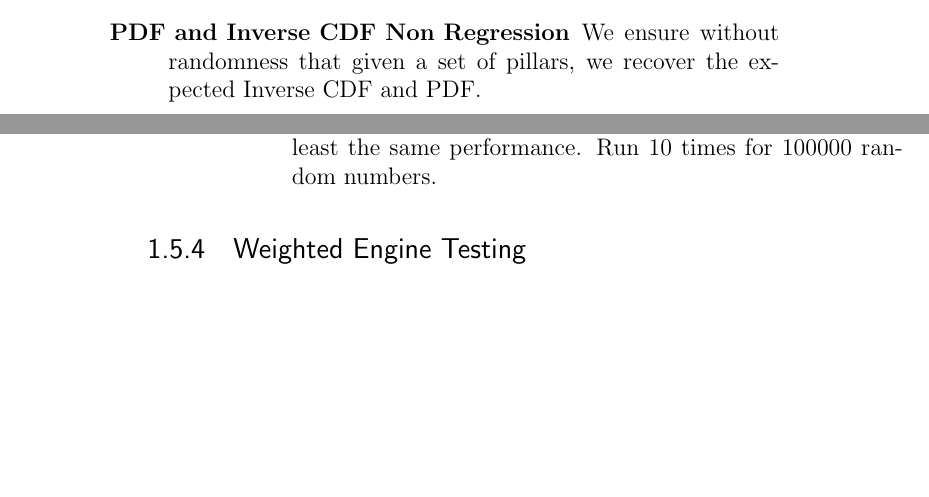
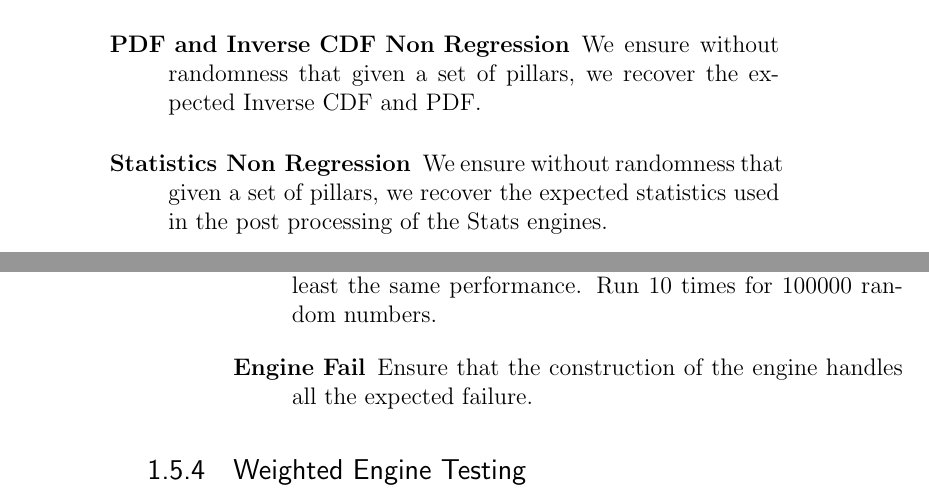
Before and after one commit to fadilmok/MAN-AHL, a LaTeX book (tex/paper/paper.tex): two parts of pages 15 and 16 of 23 before the commit and two parts of pages 15 and 16 of 24 after it, joined at a grey line, cut so that both start at the same text, the shorter picture padded with empty space. Compiled offline with pdfLaTeX.

Commit message:
paper final

```diff
--- a/tex/paper/paper.tex
+++ b/tex/paper/paper.tex
@@ -501,6 +501,10 @@ These are the unit tests for the Analytics only.
 	\item [PDF and Inverse CDF Non Regression]
 		We ensure without randomness that given a set of pillars,
 		we recover the expected Inverse CDF and PDF.
+	\item [Statistics Non Regression]
+		We ensure without randomness that given a set of pillars,
+		we recover the expected statistics used in the post processing
+		of the Stats engines.
 \end{description}
 \subsection{Uniform Engine Testing}
 
@@ -528,6 +532,9 @@ These are the unit tests for the bounded uniform pseudo random engine.
 		Ensure that the pseudo random numbers keep at
 		least the same performance.
 		Run 10 times for $100000$ random numbers.
+	\item [Engine Fail]
+		Ensure that the construction of the engine
+		handles all the expected failure.
 \end{description}
 
 \subsection{Weighted Engine Testing}
```
